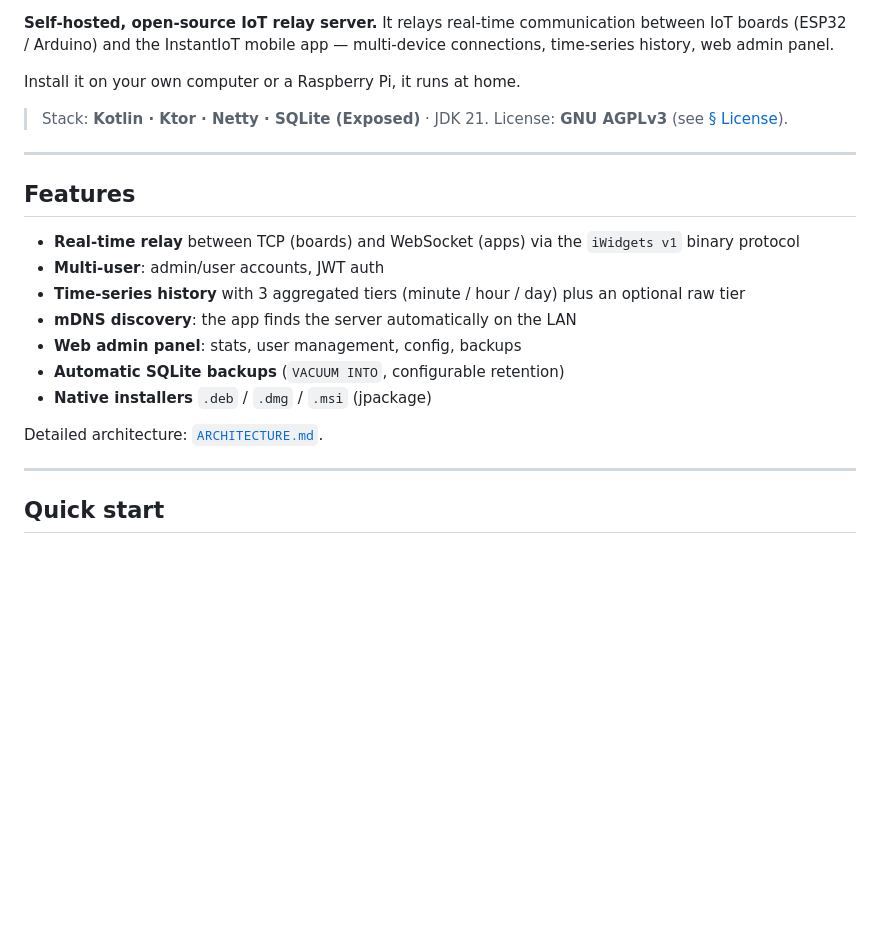
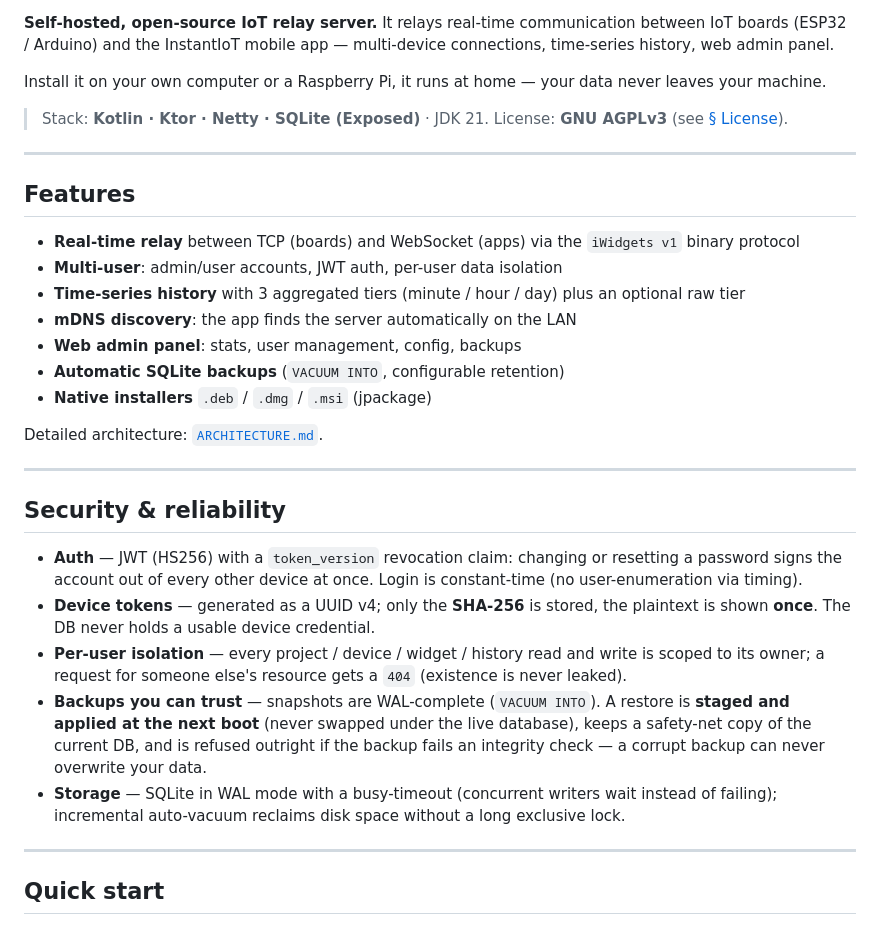
Before and after one commit to jeanloickdt/instantiot-server, a Markdown page: README.md, the part around one of its changes. Rendered like a GitHub page; blank space fills up the shorter version.

Commit message:
docs: polish README — badges + Security & reliability section
Adds version/license/JDK/stack badges, a 'Security & reliability' section
(JWT token_version revocation + constant-time login, SHA-256 device tokens,
per-user data isolation, WAL-complete backups with staged boot-time restore,
WAL + incremental auto-vacuum), and notes per-user isolation in Features.

```diff
--- a/README.md
+++ b/README.md
@@ -4,7 +9,8 @@
 communication between IoT boards (ESP32 / Arduino) and the InstantIoT mobile
 app — multi-device connections, time-series history, web admin panel.
 
-Install it on your own computer or a Raspberry Pi, it runs at home.
+Install it on your own computer or a Raspberry Pi, it runs at home — your data
+never leaves your machine.
 
 > Stack: **Kotlin · Ktor · Netty · SQLite (Exposed)** · JDK 21.
 > License: **GNU AGPLv3** (see [§ License](#license)).
@@ -15,7 +21,7 @@ Install it on your own computer or a Raspberry Pi, it runs at home.
 
 - **Real-time relay** between TCP (boards) and WebSocket (apps) via the
   `iWidgets v1` binary protocol
-- **Multi-user**: admin/user accounts, JWT auth
+- **Multi-user**: admin/user accounts, JWT auth, per-user data isolation
 - **Time-series history** with 3 aggregated tiers (minute / hour / day) plus an
   optional raw tier
 - **mDNS discovery**: the app finds the server automatically on the LAN
@@ -24,6 +30,27 @@ Install it on your own computer or a Raspberry Pi, it runs at home.
 - **Native installers** `.deb` / `.dmg` / `.msi` (jpackage)
 
 Detailed architecture: [`ARCHITECTURE.md`](ARCHITECTURE.md).
+
+---
+
+## Security & reliability
+
+- **Auth** — JWT (HS256) with a `token_version` revocation claim: changing or
+  resetting a password signs the account out of every other device at once.
+  Login is constant-time (no user-enumeration via timing).
+- **Device tokens** — generated as a UUID v4; only the **SHA-256** is stored, the
+  plaintext is shown **once**. The DB never holds a usable device credential.
+- **Per-user isolation** — every project / device / widget / history read and
+  write is scoped to its owner; a request for someone else's resource gets a
+  `404` (existence is never leaked).
+- **Backups you can trust** — snapshots are WAL-complete (`VACUUM INTO`).
+  A restore is **staged and applied at the next boot** (never swapped under the
+  live database), keeps a safety-net copy of the current DB, and is refused
+  outright if the backup fails an integrity check — a corrupt backup can never
+  overwrite your data.
+- **Storage** — SQLite in WAL mode with a busy-timeout (concurrent writers wait
+  instead of failing); incremental auto-vacuum reclaims disk space without a
+  long exclusive lock.
 
 ---
 
```
Also changed, not shown: other parts of README.md (+5 -0 lines).
